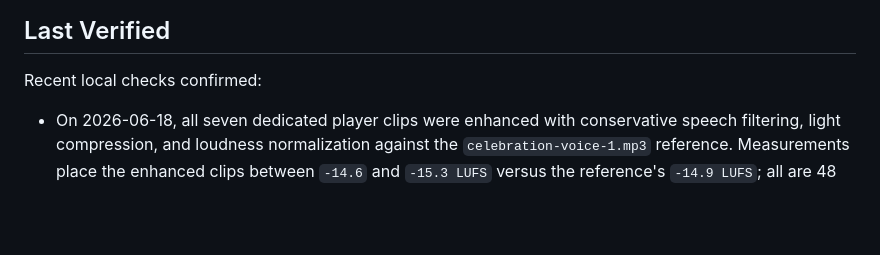
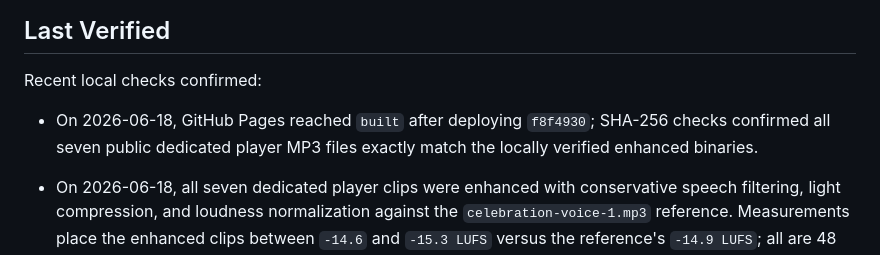
Before and after one commit to Ahmad9077/TeamMixer, a Markdown page: PROJECT_STATUS.md, the part around the change. Drawn GitHub-style; blank space fills up the shorter version.

Commit message:
Update enhanced audio deployment status

```diff
--- a/PROJECT_STATUS.md
+++ b/PROJECT_STATUS.md
@@ -122,6 +122,7 @@ The app currently supports:
 
 Recent local checks confirmed:
 
+- On 2026-06-18, GitHub Pages reached `built` after deploying `f8f4930`; SHA-256 checks confirmed all seven public dedicated player MP3 files exactly match the locally verified enhanced binaries.
 - On 2026-06-18, all seven dedicated player clips were enhanced with conservative speech filtering, light compression, and loudness normalization against the `celebration-voice-1.mp3` reference. Measurements place the enhanced clips between `-14.6` and `-15.3 LUFS` versus the reference's `-14.9 LUFS`; all are 48 kHz stereo 320 kbps MP3 with unchanged durations. Local headless Chrome decoded every clip through the app's Web Audio path, preserved the 9.4-second `البريجي` trim, and showed no horizontal overflow. `node --check app.js` and `git diff --check` passed.
 - On 2026-06-18, GitHub Pages reached `built` after deploying `6a70b32`; the public site returned `HTTP 200`, and downloading the public `player-breiji.mp3` confirmed GitHub Pages serves the trimmed 9.4-second MP3.
 - On 2026-06-18, `player-breiji.mp3` was accurately re-encoded from the original recording's `5.1s` mark. `ffprobe` confirmed the replacement is a valid 9.4-second MP3, and `node --check app.js` plus `git diff --check` passed.
```
